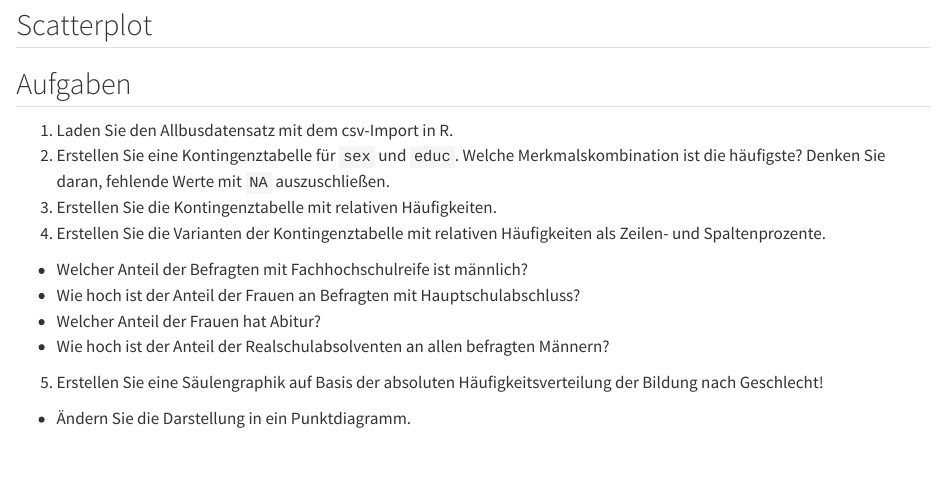
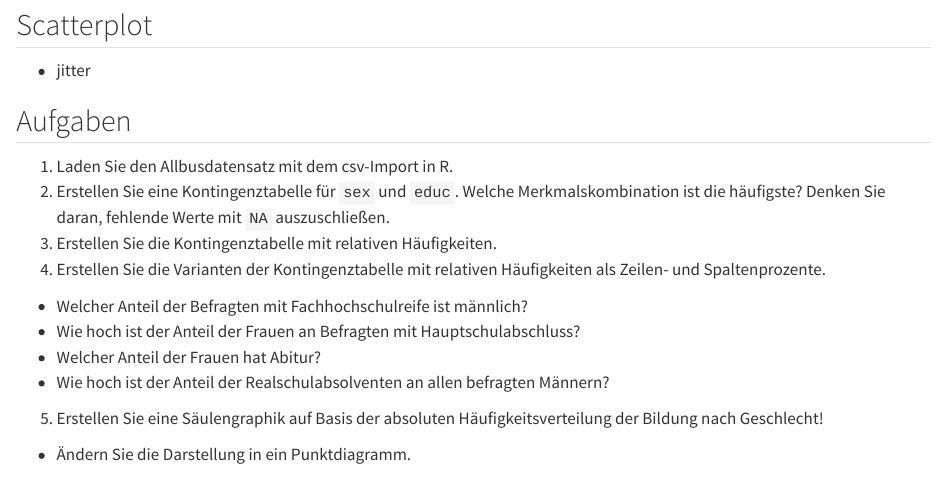
Before and after one commit to filius23/BIBB_R, a Quarto document (04_viz.qmd): the page in a window 1100 px wide, from 5500 px down. Rendered offline with R 4.5, knitr and Pandoc in place of Quarto, with nearby package versions; some code elsewhere in the file could not run offline.

Commit message:
add to do kap 4

````diff
--- a/04_viz.qmd
+++ b/04_viz.qmd
@@ -320,6 +320,9 @@ ggplot(data = etb18, aes(x = az)) +
 ```
 ## Scatterplot
 
++ jitter
+
+
 ## Aufgaben
 
 (@) Laden Sie den Allbusdatensatz mit dem csv-Import in R.
````
